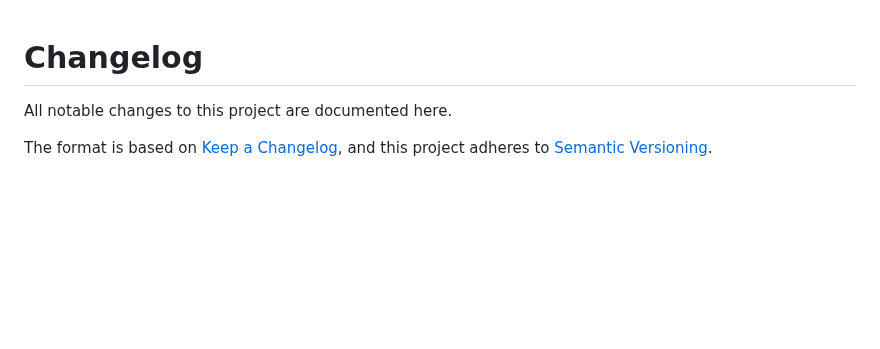
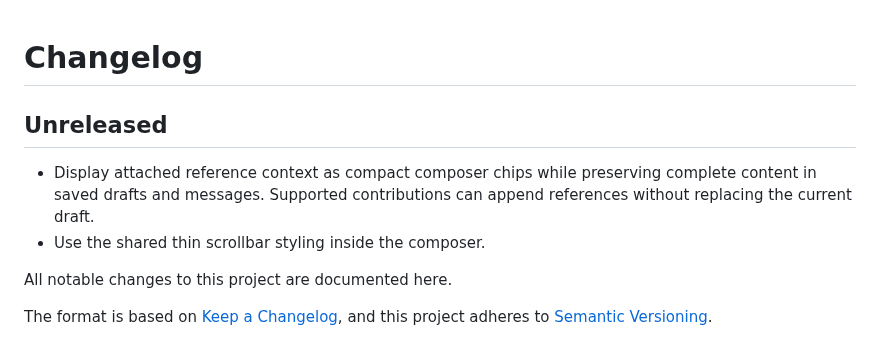
Before and after one commit to pixflowdev/pixflow-design, a Markdown page: CHANGELOG.md, the part around the change. Drawn GitHub-style; blank space fills up the shorter version.

Commit message:
feat(composer): preserve context attachments as compact chips

```diff
--- a/CHANGELOG.md
+++ b/CHANGELOG.md
@@ -1,4 +1,9 @@
 # Changelog
+
+## Unreleased
+
+- Display attached reference context as compact composer chips while preserving complete content in saved drafts and messages. Supported contributions can append references without replacing the current draft.
+- Use the shared thin scrollbar styling inside the composer.
 
 All notable changes to this project are documented here.
 
```
Also changed, not shown: docs/images/context-attachment-chip.png (added), 9 other files.
